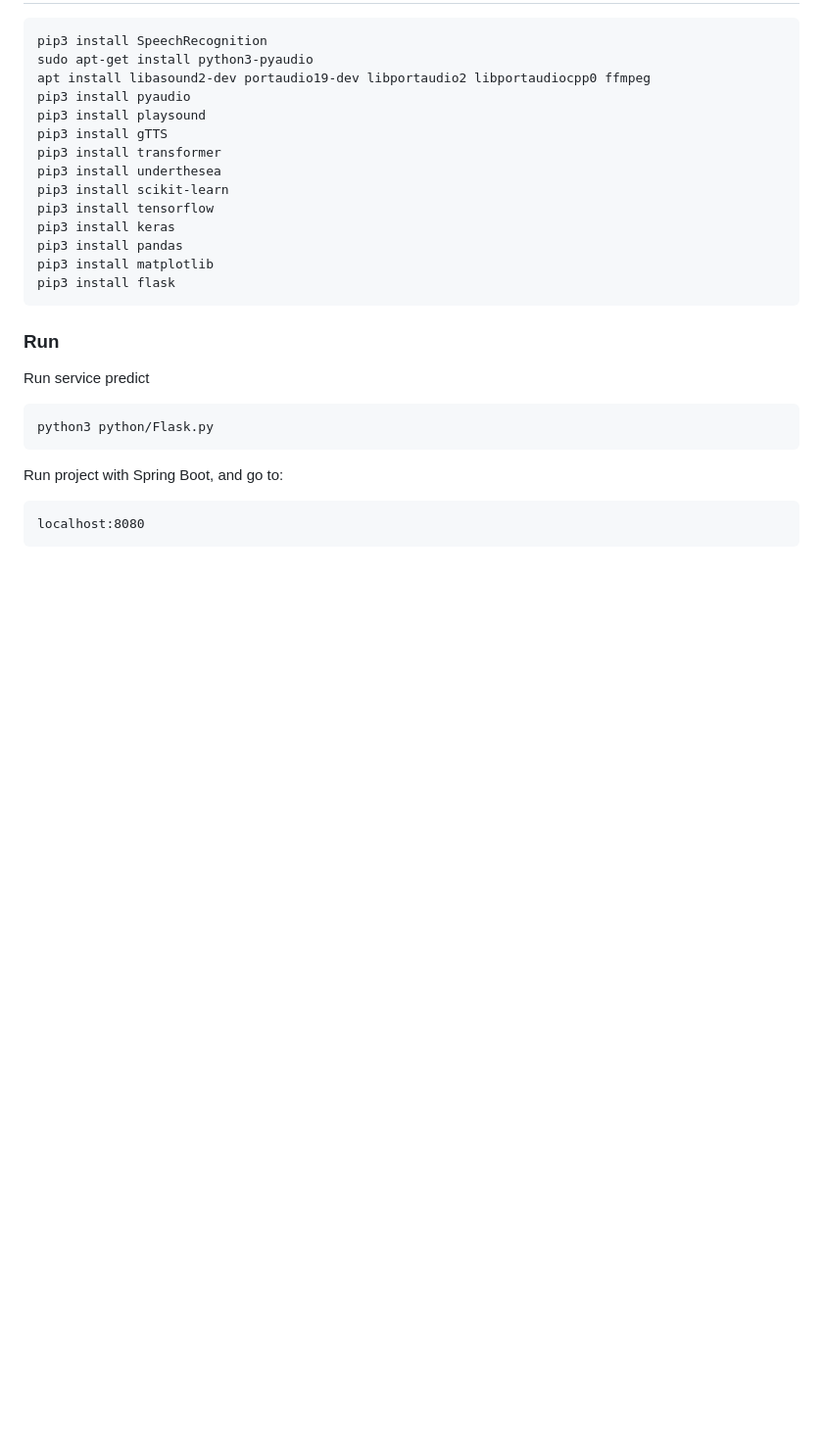
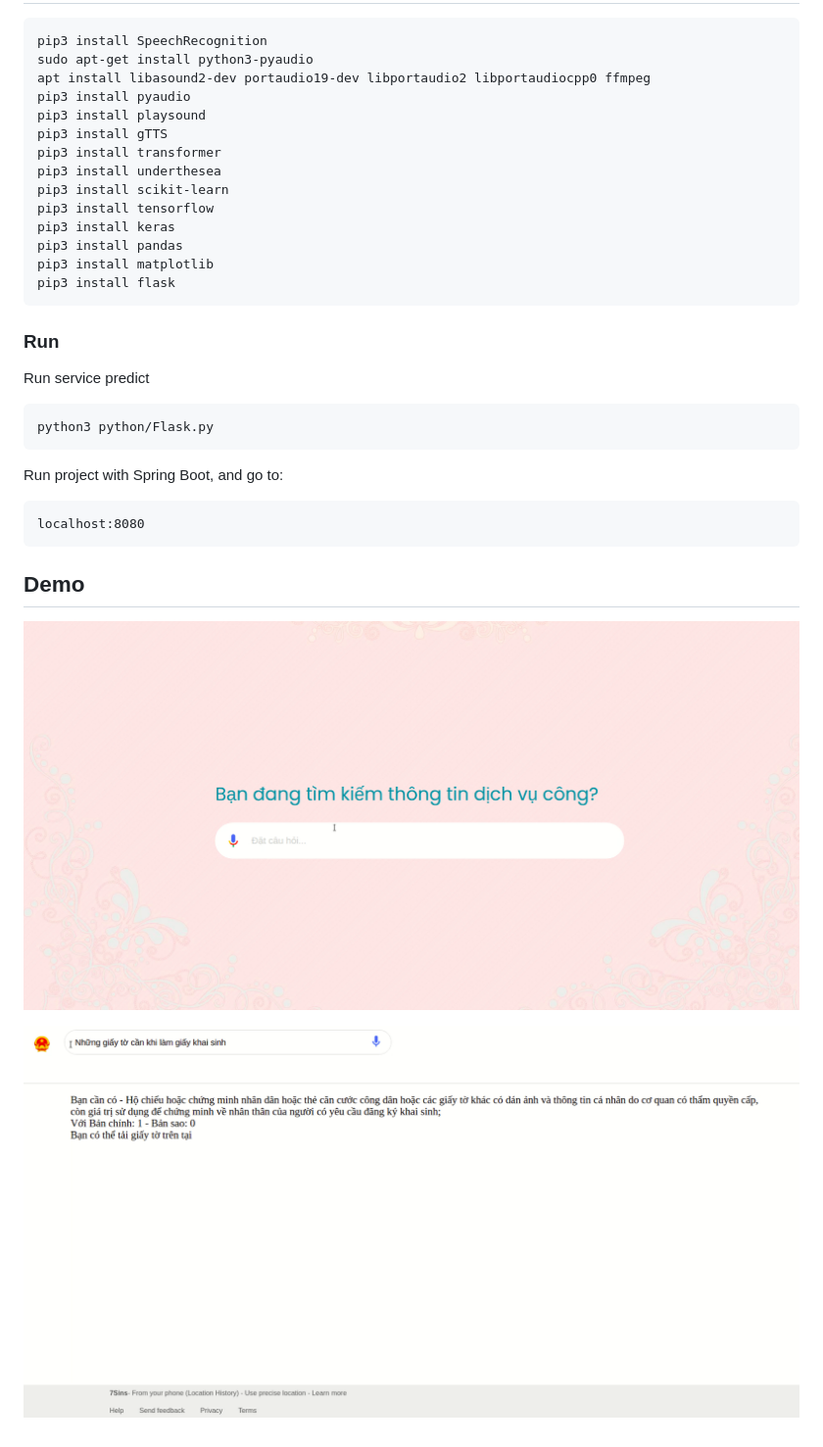
Before and after one commit to trannguyenhan/dichvucong_7sins, a Markdown page: README.md, the part around the change. Shown: that part at 98% size. Rendered like a GitHub page; pictures changed too: images/ima1.png (added), images/ima2.png (added); blank space fills up the shorter version.

Commit message:
update PythonJNI, images, README

````diff
--- a/README.md
+++ b/README.md
@@ -27,3 +27,8 @@ Run project with Spring Boot, and go to:
 ```
 localhost:8080
 ```
+
+## Demo
+![](images/ima1.png)
+
+![](images/ima2.png)
````
Also changed, not shown: PythonJNI/README.md (added, +1 -0 lines), 12 other files.
